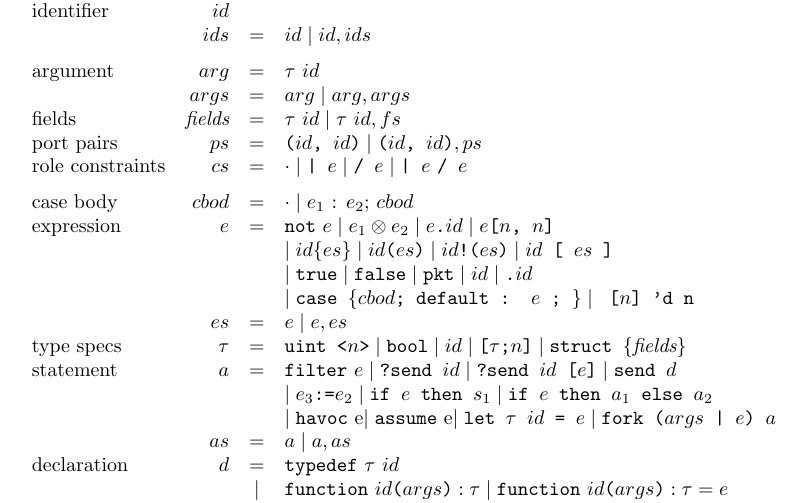
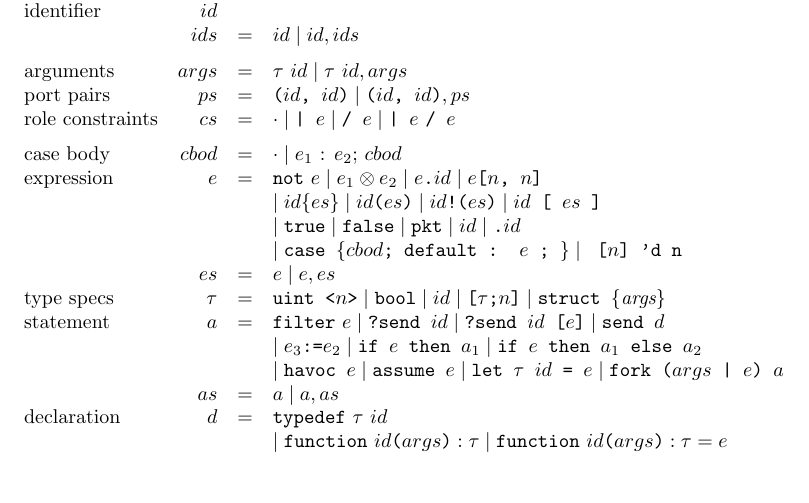
Before and after one commit to ryzhyk/cocoon, a LaTeX document (doc/language_reference/language_reference.tex): part of page 11 of 11, cut so that both start at the same text, the shorter picture padded with empty space. Compiled offline with pdfLaTeX.

Commit message:
[Language reference] Corrected typos in core calculus

```diff
--- a/doc/language_reference/language_reference.tex
+++ b/doc/language_reference/language_reference.tex
@@ -485,9 +485,8 @@ There are two types of nodes: switches and hosts.
 \textrm{identifier} & id & & \\
                     & ids & = & id \mid id, ids \\ [6pt]
 
-\textrm{argument} & arg & = & \tau~id \\
-                  & args & = & arg \mid arg, args \\
-\textrm{fields} & \textit{fields} & = & \tau~id \mid \tau~id, fs \\
+\textrm{arguments}
+                  & args & = & \tau~id \mid \tau~id, args \\
 \textrm{port pairs} & ps & = & \texttt{($id$, $id$)} \mid \texttt{($id$, $id$)}, ps \\
 \textrm{role constraints} & cs & = & \cdot \mid \texttt{|~$e$} \mid \texttt{/~$e$} \mid \texttt{|~$e$}~\texttt{/~$e$} \\ [6pt]
 
@@ -501,16 +500,16 @@ There are two types of nodes: switches and hosts.
                                  \mid \texttt{bool}
                                  \mid id
                                  \mid \texttt{[} \tau \texttt{;} n \texttt{]}
-                                 \mid \texttt{struct \{} \textit{fields} \texttt{\}} \\
+                                 \mid \texttt{struct \{} \textit{args} \texttt{\}} \\
 \textrm{statement} & a & = & \texttt{filter}~e \mid \texttt{?send $id$} \mid \texttt{?send $id$ [$e$]} \mid \texttt{send $d$} \\
-                   &   &   & \mid e_3 \texttt{:=} e_2 \mid \texttt{if $e$ then $s_1$} \mid \texttt{if $e$ then $a_1$ else $a_2$} \\
-                   &   &   & \mid \texttt{havoc}~$e$ \mid \texttt{assume}~$e$ \mid \texttt{let $\tau$ $id$ = $e$} \mid \texttt{fork ($args$ | $e$) $a$} \\
+                   &   &   & \mid e_3 \texttt{:=} e_2 \mid \texttt{if $e$ then $a_1$} \mid \texttt{if $e$ then $a_1$ else $a_2$} \\
+                   &   &   & \mid \texttt{havoc $e$} \mid \texttt{assume $e$} \mid \texttt{let $\tau$ $id$ = $e$} \mid \texttt{fork ($args$ | $e$) $a$} \\
                    & as & = & a \mid a, as \\
 \textrm{declaration} & d & = & \texttt{typedef}~\tau~id \\
-                     &   &   \mid & \texttt{function}~id \texttt{(} args \texttt{)} : \tau \mid \texttt{function}~id \texttt{(} args \texttt{)} : \tau = e \\
-                     &   &   \mid & \texttt{role~$id$ ($args$)~$cs$~ = $as$} \\
-                     &   &   \mid & \texttt{assume ($args$) $e$} \\
-                     &   &   \mid & \texttt{switch $id$ $ps$} \mid \texttt{host $id$ $ps$} \\
+                     &   &   & \mid \texttt{function}~id \texttt{(} args \texttt{)} : \tau \mid \texttt{function}~id \texttt{(} args \texttt{)} : \tau = e \\
+                     &   &   & \mid \texttt{role~$id$ ($args$)~$cs$~ = $as$} \\
+                     &   &   & \mid \texttt{assume ($args$) $e$} \\
+                     &   &   & \mid \texttt{switch $id$ $ps$} \mid \texttt{host $id$ $ps$} \\
                      & ds & = & d \mid d, ds \\
 \textrm{refinement} & r & = & \texttt{refine}~ids~ds \\
 \textrm{spec} & spec & = & r \mid r, spec \\
```
